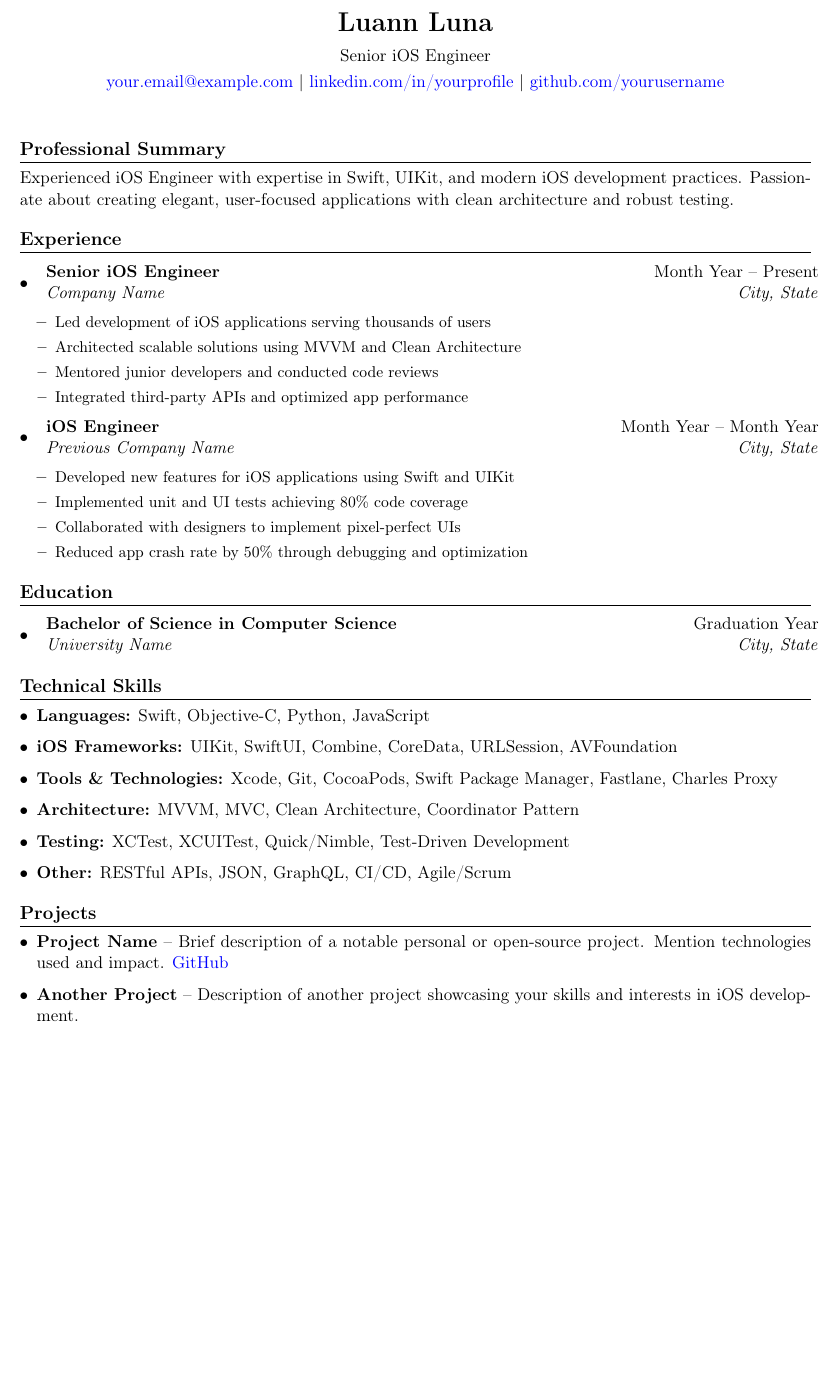
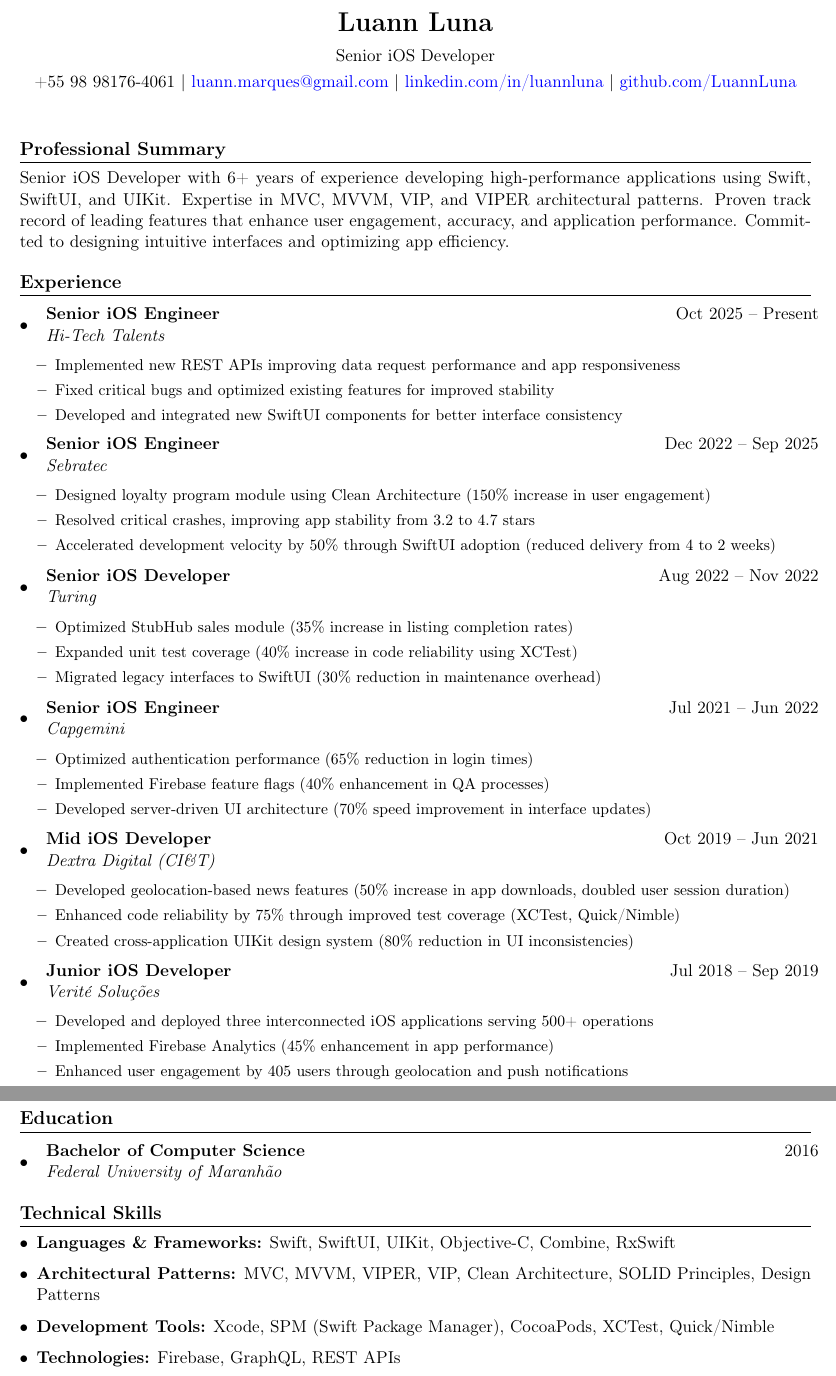
Before and after one commit to LuannLuna/Resume, a LaTeX CV (LaTeX/resume.tex): part of the page before the commit and two parts of pages 1 and 2 of 2 after it, the two joined at a grey line, cut so that both start at the same text, the shorter picture padded with empty space. Compiled offline with pdfLaTeX.

Commit message:
Populate LaTeX resume with actual content
Updated all sections with accurate information:
- Header: Contact info (email, phone, LinkedIn, GitHub)
- Professional Summary: Hybrid version with 6+ years experience
- Experience: All 6 positions with correct dates and achievements
- Education: Bachelor of Computer Science, UFMA, 2016
- Technical Skills: Organized into 4 categories
- Removed Projects and Certifications sections

Resume is now complete and ready for automated PDF generation.

Co-Authored-By: Claude Sonnet 4.5 <noreply@anthropic.com>

```diff
--- a/LaTeX/resume.tex
+++ b/LaTeX/resume.tex
@@ -55,41 +55,76 @@
 \begin{center}
     {\LARGE \textbf{Luann Luna}} \\
     \vspace{0.5em}
-    Senior iOS Engineer \\
+    Senior iOS Developer \\
     \vspace{0.3em}
-    \href{mailto:your.email@example.com}{your.email@example.com} $|$
-    \href{https://linkedin.com/in/yourprofile}{linkedin.com/in/yourprofile} $|$
-    \href{https://github.com/yourusername}{github.com/yourusername}
+    +55 98 98176-4061 $|$
+    \href{mailto:luann.marques@gmail.com}{luann.marques@gmail.com} $|$
+    \href{https://linkedin.com/in/luannluna}{linkedin.com/in/luannluna} $|$
+    \href{https://github.com/LuannLuna}{github.com/LuannLuna}
 \end{center}
 
 \vspace{0.5em}
 
 %------- PROFESSIONAL SUMMARY -------
 \section*{Professional Summary}
-Experienced iOS Engineer with expertise in Swift, UIKit, and modern iOS development practices. Passionate about creating elegant, user-focused applications with clean architecture and robust testing.
+Senior iOS Developer with 6+ years of experience developing high-performance applications using Swift, SwiftUI, and UIKit. Expertise in MVC, MVVM, VIP, and VIPER architectural patterns. Proven track record of leading features that enhance user engagement, accuracy, and application performance. Committed to designing intuitive interfaces and optimizing app efficiency.
 
 %------- EXPERIENCE -------
 \section*{Experience}
 
 \begin{itemize}[leftmargin=0.15in]
     \resumeSubheading
-        {Senior iOS Engineer}{Month Year -- Present}
-        {Company Name}{City, State}
+        {Senior iOS Engineer}{Oct 2025 -- Present}
+        {Hi-Tech Talents}{}
         \begin{itemize}
-            \resumeItem{Led development of iOS applications serving thousands of users}
-            \resumeItem{Architected scalable solutions using MVVM and Clean Architecture}
-            \resumeItem{Mentored junior developers and conducted code reviews}
-            \resumeItem{Integrated third-party APIs and optimized app performance}
+            \resumeItem{Implemented new REST APIs improving data request performance and app responsiveness}
+            \resumeItem{Fixed critical bugs and optimized existing features for improved stability}
+            \resumeItem{Developed and integrated new SwiftUI components for better interface consistency}
         \end{itemize}
 
     \resumeSubheading
-        {iOS Engineer}{Month Year -- Month Year}
-        {Previous Company Name}{City, State}
+        {Senior iOS Engineer}{Dec 2022 -- Sep 2025}
+        {Sebratec}{}
         \begin{itemize}
-            \resumeItem{Developed new features for iOS applications using Swift and UIKit}
-            \resumeItem{Implemented unit and UI tests achieving 80\% code coverage}
-            \resumeItem{Collaborated with designers to implement pixel-perfect UIs}
-            \resumeItem{Reduced app crash rate by 50\% through debugging and optimization}
+            \resumeItem{Designed loyalty program module using Clean Architecture (150\% increase in user engagement)}
+            \resumeItem{Resolved critical crashes, improving app stability from 3.2 to 4.7 stars}
+            \resumeItem{Accelerated development velocity by 50\% through SwiftUI adoption (reduced delivery from 4 to 2 weeks)}
+        \end{itemize}
+
+    \resumeSubheading
+        {Senior iOS Developer}{Aug 2022 -- Nov 2022}
+        {Turing}{}
+        \begin{itemize}
+            \resumeItem{Optimized StubHub sales module (35\% increase in listing completion rates)}
+            \resumeItem{Expanded unit test coverage (40\% increase in code reliability using XCTest)}
+            \resumeItem{Migrated legacy interfaces to SwiftUI (30\% reduction in maintenance overhead)}
+        \end{itemize}
+
+    \resumeSubheading
+        {Senior iOS Engineer}{Jul 2021 -- Jun 2022}
+        {Capgemini}{}
+        \begin{itemize}
+            \resumeItem{Optimized authentication performance (65\% reduction in login times)}
+            \resumeItem{Implemented Firebase feature flags (40\% enhancement in QA processes)}
+            \resumeItem{Developed server-driven UI architecture (70\% speed improvement in interface updates)}
+        \end{itemize}
+
+    \resumeSubheading
+        {Mid iOS Developer}{Oct 2019 -- Jun 2021}
+        {Dextra Digital (CI\&T)}{}
+        \begin{itemize}
+            \resumeItem{Developed geolocation-based news features (50\% increase in app downloads, doubled user session duration)}
+            \resumeItem{Enhanced code reliability by 75\% through improved test coverage (XCTest, Quick/Nimble)}
+            \resumeItem{Created cross-application UIKit design system (80\% reduction in UI inconsistencies)}
+        \end{itemize}
+
+    \resumeSubheading
+        {Junior iOS Developer}{Jul 2018 -- Sep 2019}
+        {Verité Soluções}{}
+        \begin{itemize}
+            \resumeItem{Developed and deployed three interconnected iOS applications serving 500+ operations}
+            \resumeItem{Implemented Firebase Analytics (45\% enhancement in app performance)}
+            \resumeItem{Enhanced user engagement by 405 users through geolocation and push notifications}
         \end{itemize}
 \end{itemize}
 
@@ -98,36 +133,18 @@ Experienced iOS Engineer with expertise in Swift, UIKit, and modern iOS developm
 
 \begin{itemize}[leftmargin=0.15in]
     \resumeSubheading
-        {Bachelor of Science in Computer Science}{Graduation Year}
-        {University Name}{City, State}
+        {Bachelor of Computer Science}{2016}
+        {Federal University of Maranhão}{}
 \end{itemize}
 
 %------- TECHNICAL SKILLS -------
 \section*{Technical Skills}
 
 \begin{itemize}[leftmargin=0.15in]
-    \item \textbf{Languages:} Swift, Objective-C, Python, JavaScript
-    \item \textbf{iOS Frameworks:} UIKit, SwiftUI, Combine, CoreData, URLSession, AVFoundation
-    \item \textbf{Tools \& Technologies:} Xcode, Git, CocoaPods, Swift Package Manager, Fastlane, Charles Proxy
-    \item \textbf{Architecture:} MVVM, MVC, Clean Architecture, Coordinator Pattern
-    \item \textbf{Testing:} XCTest, XCUITest, Quick/Nimble, Test-Driven Development
-    \item \textbf{Other:} RESTful APIs, JSON, GraphQL, CI/CD, Agile/Scrum
+    \item \textbf{Languages \& Frameworks:} Swift, SwiftUI, UIKit, Objective-C, Combine, RxSwift
+    \item \textbf{Architectural Patterns:} MVC, MVVM, VIPER, VIP, Clean Architecture, SOLID Principles, Design Patterns
+    \item \textbf{Development Tools:} Xcode, SPM (Swift Package Manager), CocoaPods, XCTest, Quick/Nimble
+    \item \textbf{Technologies:} Firebase, GraphQL, REST APIs
 \end{itemize}
 
-%------- PROJECTS -------
-\section*{Projects}
-
-\begin{itemize}[leftmargin=0.15in]
-    \item \textbf{Project Name} -- Brief description of a notable personal or open-source project. Mention technologies used and impact. \href{https://github.com/yourusername/project}{GitHub}
-    \item \textbf{Another Project} -- Description of another project showcasing your skills and interests in iOS development.
-\end{itemize}
-
-%------- CERTIFICATIONS & AWARDS (Optional) -------
-% \section*{Certifications \& Awards}
-%
-% \begin{itemize}[leftmargin=0.15in]
-%     \item Certification Name -- Issuing Organization, Year
-%     \item Award Name -- Brief description, Year
-% \end{itemize}
-
 \end{document}
```
